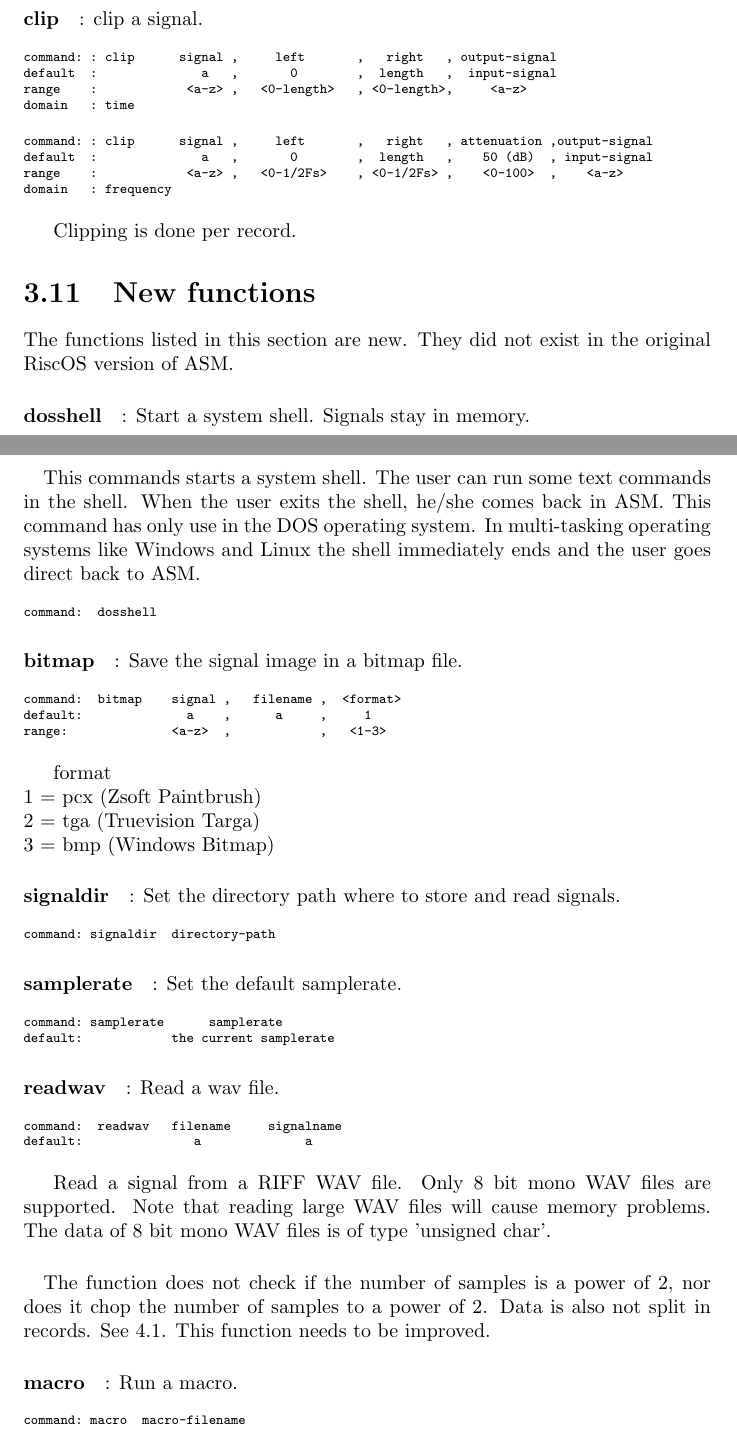
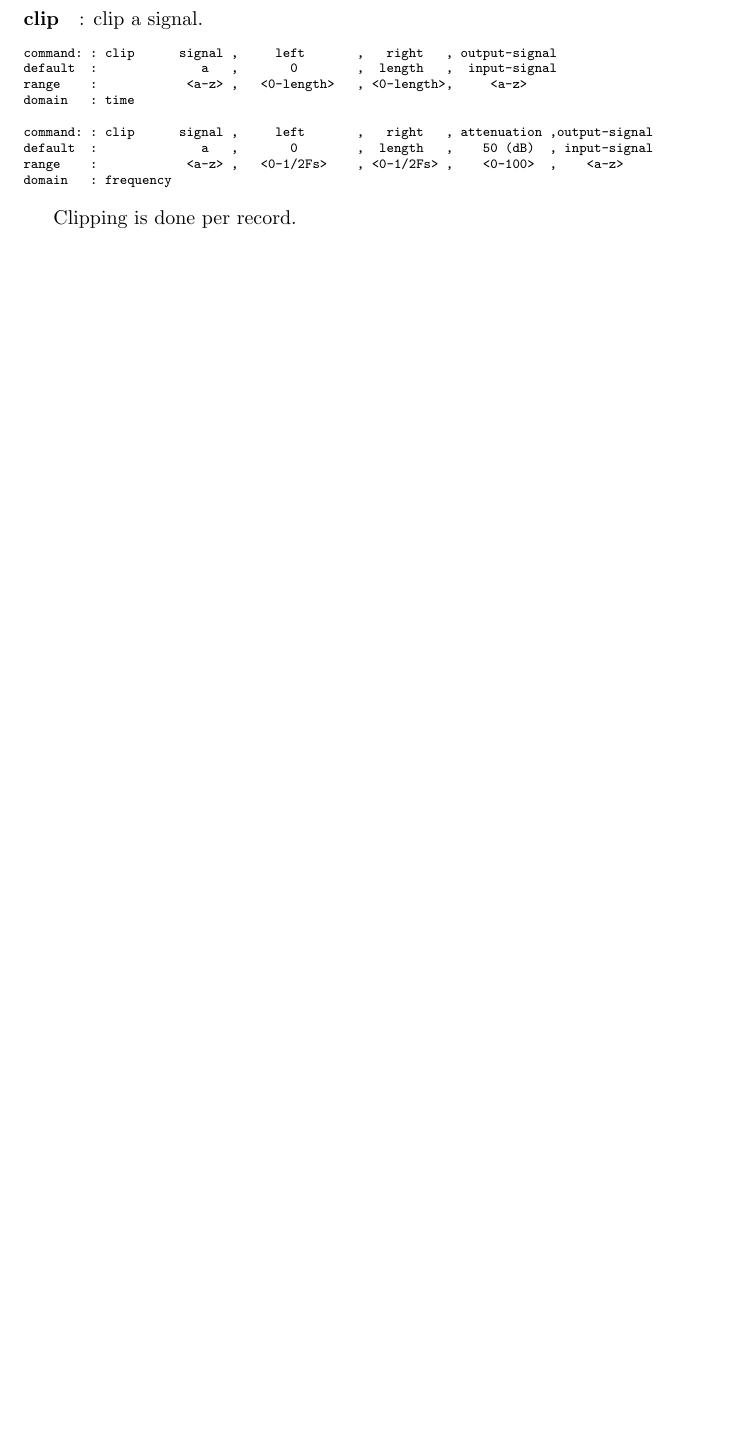
Before and after one commit to waterlan/anothersignalmanager, a LaTeX document (doc/asm.tex): two parts of pages 21 and 22 of 26 before the commit and part of page 21 of 25 after it, the two joined at a grey line, cut so that both start at the same text, the shorter picture padded with empty space. Compiled offline with pdfLaTeX.

```diff
--- a/doc/asm.tex
+++ b/doc/asm.tex
@@ -1150,86 +1178,6 @@
 
 Clipping is done per record.
 
-\section{New functions}
-
-The functions listed in this section are new. They did not exist in
-the original RiscOS version of ASM.
-
-\paragraph{dosshell}: Start a system shell. Signals stay in memory.
-
-\paragraph{}
-This commands starts a system shell. The user can run some text commands in the
-shell.  When the user exits the shell, he/she comes back in ASM. This command
-has only use in the DOS operating system. In multi-tasking operating systems
-like Windows and Linux the shell immediately ends and the user goes direct
-back to ASM.
-
-\bc
-\begin{verbatim}
-command:  dosshell
-\end{verbatim}
-\ec
-
-\paragraph{bitmap}: Save the signal image in a bitmap file.
-
-\bc
-\begin{verbatim}
-command:  bitmap    signal ,   filename ,  <format>
-default:              a    ,      a     ,     1
-range:              <a-z>  ,            ,   <1-3>
-\end{verbatim}
-\ec
-
-
-format\\
-1 = pcx (Zsoft Paintbrush)\\
-2 = tga (Truevision Targa)\\
-3 = bmp (Windows Bitmap)
-
-\paragraph{signaldir}: Set the directory path where to store and read signals.
-
-\bc
-\begin{verbatim}
-command: signaldir  directory-path
-\end{verbatim}
-\ec
-
-\paragraph{samplerate}: Set the default samplerate.
-
-\bc
-\begin{verbatim}
-command: samplerate      samplerate
-default:            the current samplerate
-\end{verbatim}
-\ec
-
-\paragraph{readwav}: Read a wav file.
-
-\bc
-\begin{verbatim}
-command:  readwav   filename     signalname
-default:               a              a
-\end{verbatim}
-\ec
-
-Read a signal from a RIFF WAV file. Only 8 bit mono
-WAV files are supported.
-Note that reading large WAV files will cause memory problems.
-The data of 8 bit mono WAV files is of type 'unsigned char'.
-
-\paragraph{}
-The function does not check if the number of samples is
-a power of 2, nor does it chop the number of samples to a power of 2.
-Data is also not split in records. See \ref{sec:header}.
-This function needs to be improved.
-
-\paragraph{macro}: Run a macro.
-
-\bc
-\begin{verbatim}
-command: macro  macro-filename
-\end{verbatim}
-\ec
 
 \chapter{Data format}
 
```
Also changed, not shown: doc/todo.txt (+1 -0 lines), doc/whatsnew.txt (+2 -0 lines), doc/asm.tex (32 more changed lines), 8 other files.
